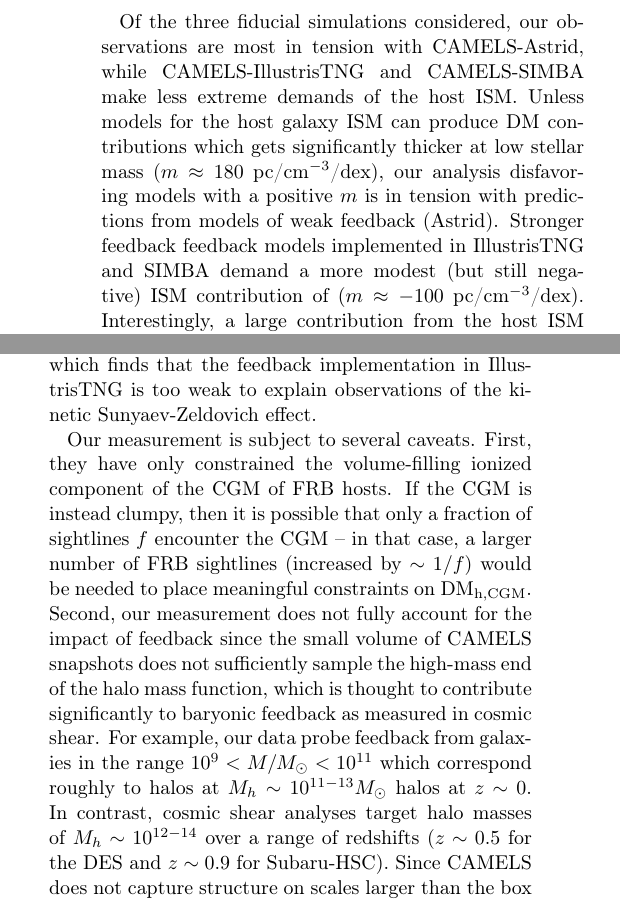
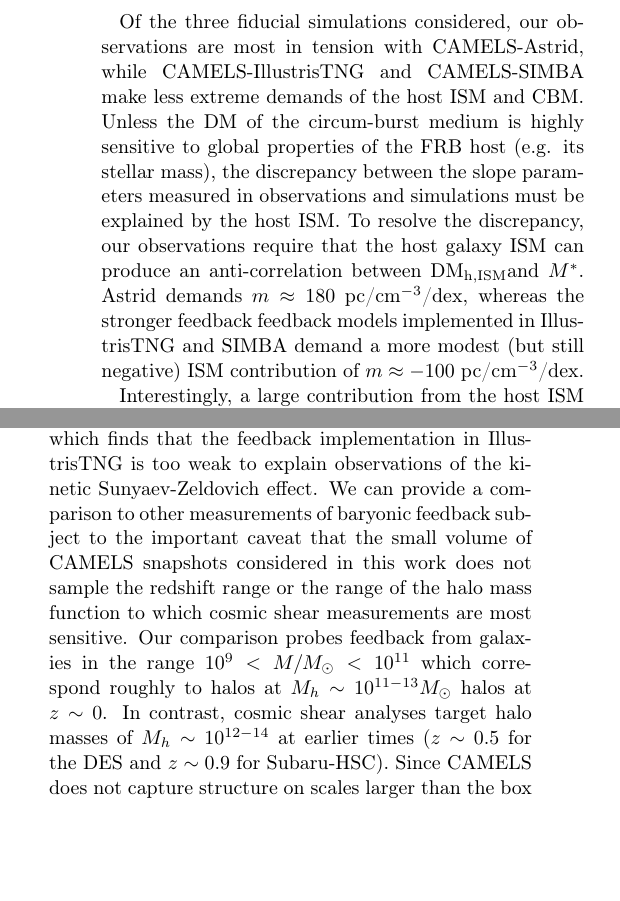
Before and after one commit to leungcalvin/kko_host_paper, a LaTeX paper (dmh_companion_paper.tex): two parts of the columns of pages 10 and 12 of 18, joined at a grey line, cut so that both start at the same text, the shorter picture padded with empty space. Compiled offline with pdfLaTeX.

Commit message:
more wordsmithing

```diff
--- a/dmh_companion_paper.tex
+++ b/dmh_companion_paper.tex
@@ -454,6 +454,6 @@ To check for the impact of varying the FRB host offset distribution, we also con
 
 
 \section{Discussion}\label{sec:discussion}
-Of the three fiducial simulations considered, our observations are most in tension with CAMELS-Astrid, while CAMELS-IllustrisTNG and CAMELS-SIMBA make less extreme demands of the host ISM.
-Unless models for the host galaxy ISM can produce DM contributions which gets significantly thicker at low stellar mass ($m \approx 180$ pc/cm$^{-3}$/dex), our analysis disfavoring models with a positive $m$ is in tension with predictions from models of weak feedback (Astrid).
-Stronger feedback feedback models implemented in IllustrisTNG and SIMBA demand a more modest (but still negative) ISM contribution of $(m \approx -100$ pc/cm$^{-3}$/dex).
+Of the three fiducial simulations considered, our observations are most in tension with CAMELS-Astrid, while CAMELS-IllustrisTNG and CAMELS-SIMBA make less extreme demands of the host ISM and CBM.
+Unless the DM of the circum-burst medium is highly sensitive to global properties of the FRB host (e.g. its stellar mass), the discrepancy between the slope parameters measured in observations and simulations must be explained by the host ISM.
+To resolve the discrepancy, our observations require that the host galaxy ISM can produce an anti-correlation between \dmhism and $M^*$. Astrid demands $m \approx 180$ pc/cm$^{-3}$/dex, whereas the stronger feedback feedback models implemented in IllustrisTNG and SIMBA demand a more modest (but still negative) ISM contribution of $m \approx -100$ pc/cm$^{-3}$/dex.
@@ -482,12 +483,7 @@ We quantify the strength of feedback using the matter power spectrum suppression
 In simulations like CAMELS, this is defined as $S(k) \equiv P_{\rm hydro}/P_{\rm nbody}$ calculated from the same snapshots used in \S~\ref{sec:camels} for our $M^*-\dmh$ measurements. The suppression factors measured in the same CAMELS snapshots are plotted in Fig.~\ref{fig:sk} for the three models considered here, where $S(k) = 1$ corresponds to no feedback (i.e. gas traces dark matter exactly), and $S(k) \to 0$ corresponds to strong feedback which causes a suppression of the matter power spectrum.
 The suppression factor inferred from Dark Energy Survey~\citep{chen2023constraining} and Subaru Hyper Suprime Cam~\citep{terasawa2025exploring} power spectra are also plotted for comparison in Fig.~\ref{fig:sk}.
 
-While our conclusions are difficult to compare directly with other gas probes, our conclusion is qualitatively consistent with findings from~\citet{hadzhiyska2024evidence}, which finds that the feedback implementation in IllustrisTNG is too weak to explain observations of the kinetic Sunyaev-Zeldovich effect.
-
-Our measurement is subject to several caveats.
-First, they have only constrained the volume-filling ionized component of the CGM of FRB hosts.
-If the CGM is instead clumpy, then it is possible that only a fraction of sightlines $f$ encounter the CGM -- in that case, a larger number of FRB sightlines (increased by $\sim 1/f$) would be needed to place meaningful constraints on $\dmhcgm$.
-Second, our measurement does not fully account for the impact of feedback since the small volume of CAMELS snapshots does not sufficiently sample the high-mass end of the halo mass function, which is thought to contribute significantly to baryonic feedback as measured in cosmic shear. For example, our data probe feedback from galaxies in the range $10^9 < M/M_\odot < 10^{11}$ which correspond roughly to halos at $M_h \sim 10^{11-13} M_\odot$ halos at $z \sim 0$. In contrast, cosmic shear analyses target halo masses of $M_h \sim 10^{12-14}$ over a range of redshifts ($z \sim 0.5$ for the DES and $z\sim 0.9$ for Subaru-HSC). Since CAMELS does not capture structure on scales larger than the box size of 25 Mpc/h ($k > 0.03$ Mpc$^{-1}$), it does not sample the full range of the halo mass function, or contributions to the smoothing of the density field from group and cluster-scale halos.
+While our conclusions are difficult to compare directly with other gas probes, our conclusion is qualitatively consistent with findings from~\citet{hadzhiyska2024evidence}, which finds that the feedback implementation in IllustrisTNG is too weak to explain observations of the kinetic Sunyaev-Zeldovich effect. We can provide a comparison to other measurements of baryonic feedback subject to the important caveat that the small volume of CAMELS snapshots considered in this work does not sample the redshift range or the range of the halo mass function to which cosmic shear measurements are most sensitive. Our comparison probes feedback from galaxies in the range $10^9 < M/M_\odot < 10^{11}$ which correspond roughly to halos at $M_h \sim 10^{11-13} M_\odot$ halos at $z \sim 0$. In contrast, cosmic shear analyses target halo masses of $M_h \sim 10^{12-14}$ at earlier times ($z \sim 0.5$ for the DES and $z\sim 0.9$ for Subaru-HSC). Since CAMELS does not capture structure on scales larger than the box size of 25 Mpc/h ($k > 0.03$ Mpc$^{-1}$), it does not sample the full range of the halo mass function, or contributions to the smoothing of the density field from group and cluster-scale halos.
 We thus consider our results as a lower limit on the impact of feedback: in other words, an indirect upper limit on $S(k,z=0)$. We note that other approaches using FRBs short of direct cross-correlations~\citep{wang2025measurement} also quantify feedback through metrics other than $S(k,z)$. Those focus on quantities like the DM-redshift distribution~\citep{macquart2020census,james2021z,sharma2025hydrodynamical}, the baryon spread~\citep{2025ApJ...980...61M} and $f_\mathrm{IGM}$~\citep[see e.g.,][]{connor2024gas,hussaini2025correlation}, and like the work presented here, rely on simulations to connect their inferences of feedback to $S(k,z)$.
 
 \section{Conclusions and Future Work}
```
Also changed, not shown: dmh_companion_paper.tex (7 more changed lines).
